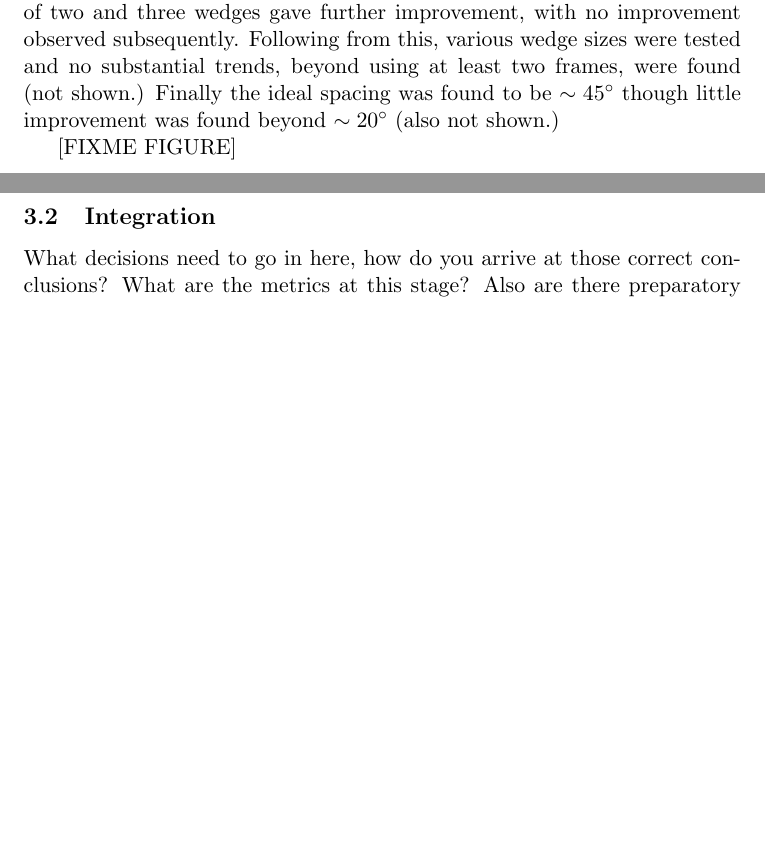
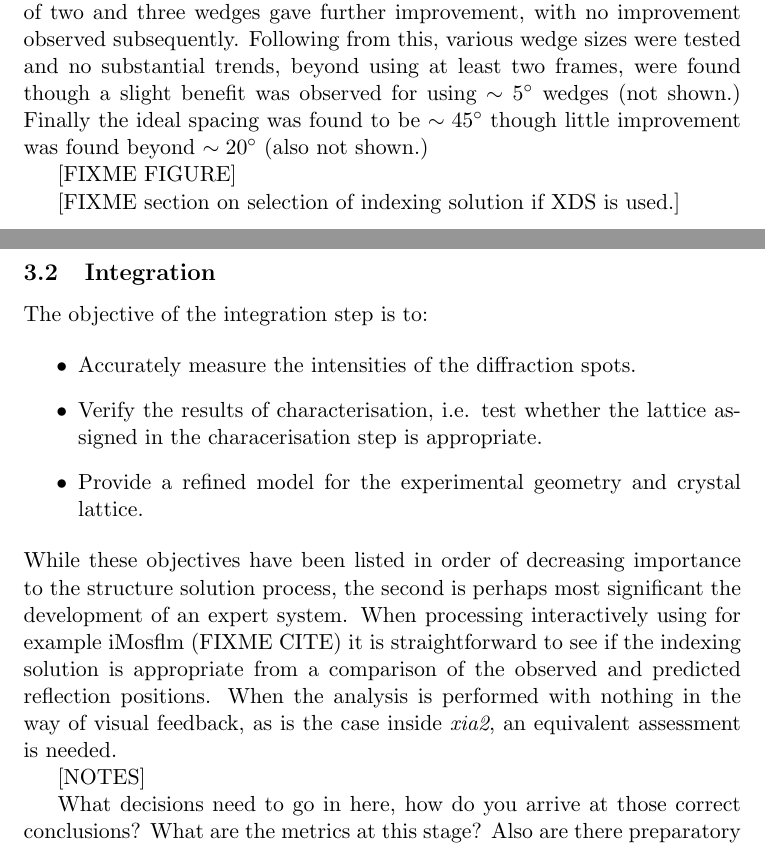
Before and after one commit to xia2/trashcan, a LaTeX document (xia2-talks/papers/ccp4-sw/decisions_in_xia2.tex): two parts of pages 4 and 5 of 7, joined at a grey line, cut so that both start at the same text, the shorter picture padded with empty space. Compiled offline with pdfLaTeX.

Commit message:
Introduce integration section

```diff
--- a/xia2-talks/papers/ccp4-sw/decisions_in_xia2.tex
+++ b/xia2-talks/papers/ccp4-sw/decisions_in_xia2.tex
@@ -201,13 +201,38 @@ results followed by the use of all images. The use of two and three
 wedges gave further improvement, with no improvement observed
 subsequently. Following from this, various wedge sizes were tested and
 no substantial trends, beyond using at least two frames, were found
+though a slight benefit was observed for using $\sim 5^{\circ}$ wedges
 (not shown.) Finally the ideal spacing was found to be $\sim
 45^{\circ}$ though little improvement was found beyond $\sim
 20^{\circ}$ (also not shown.)
 
 [FIXME FIGURE]
 
+[FIXME section on selection of indexing solution if XDS is used.]
+
 \subsection{Integration}
+
+The objective of the integration step is to:
+
+\begin{itemize}
+\item{Accurately measure the intensities of the diffraction spots.}
+\item{Verify the results of characterisation, i.e. test whether the
+    lattice assigned in the characerisation step is appropriate.}
+\item{Provide a refined model for the experimental geometry and
+    crystal lattice.}
+\end{itemize}
+
+\noindent
+While these objectives have been listed in order of decreasing
+importance to the structure solution process, the second is perhaps
+most significant the development of an expert system. When processing
+interactively using for example iMosflm (FIXME CITE) it is
+straightforward to see if the indexing solution is appropriate from a
+comparison of the observed and predicted reflection positions. When
+the analysis is performed with nothing in the way of visual feedback,
+as is the case inside \emph{xia2}, an equivalent assessment is needed.
+
+[NOTES]
 
 What decisions need to go in here, how do you arrive at those correct
 conclusions? What are the metrics at this stage? Also are there
```
